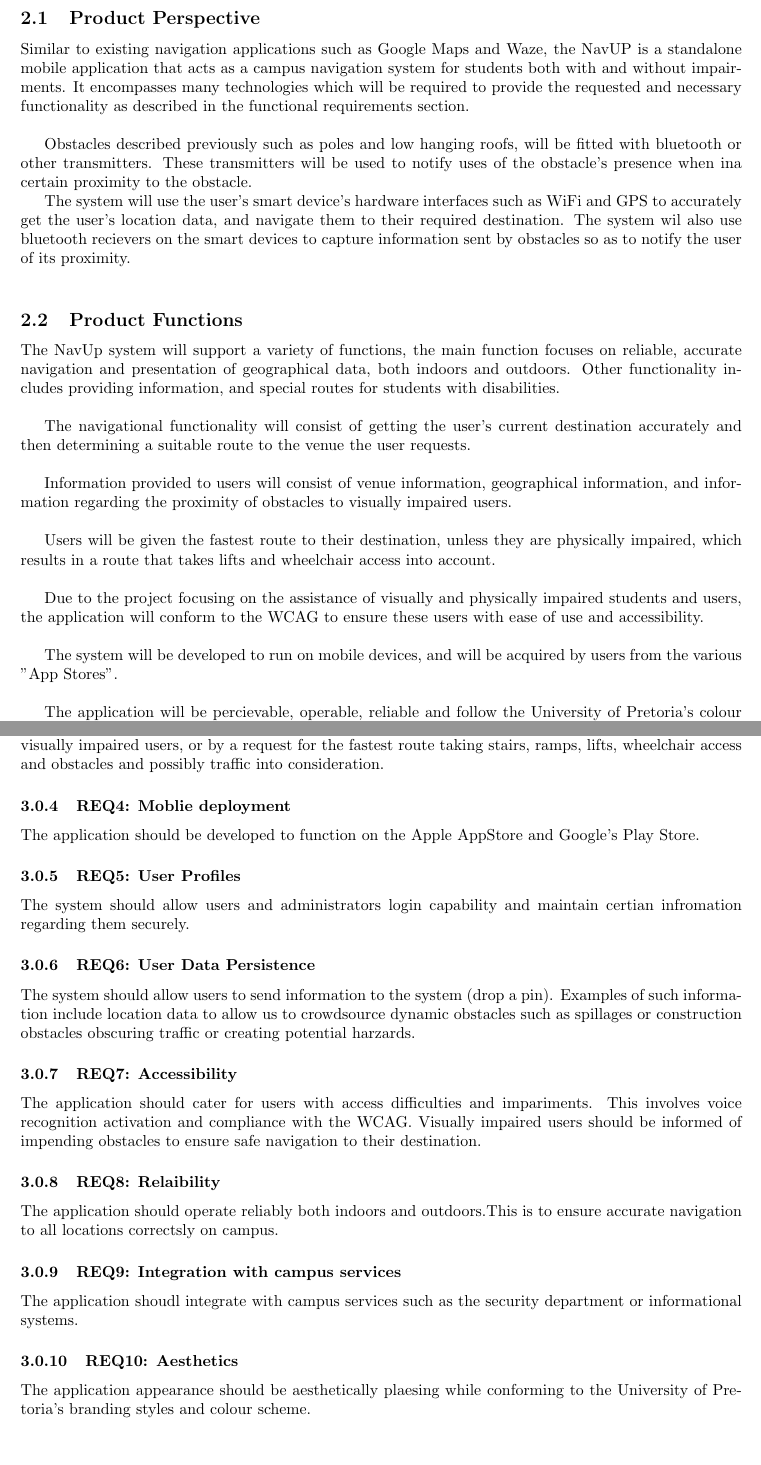
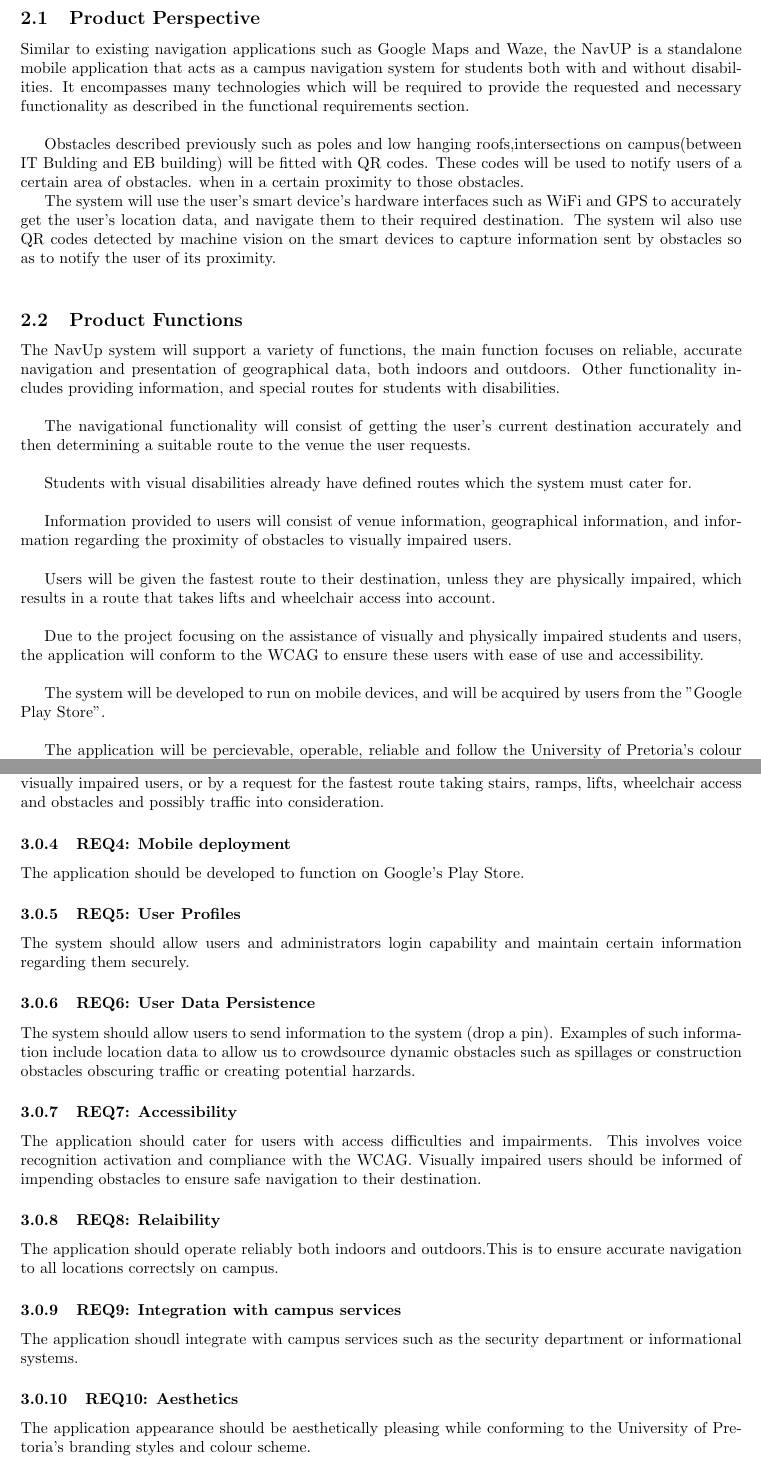
Before and after one commit to TheZimbo16/COS-301-TheInevitables, a LaTeX document (Documentation/TheInevitables_SRS.tex): two parts of pages 5 and 7 of 13, joined at a grey line, cut so that both start at the same text. Compiled offline with pdfLaTeX.

```diff
--- a/Documentation/TheInevitables_SRS.tex
+++ b/Documentation/TheInevitables_SRS.tex
@@ -96,18 +96,19 @@
 \section{Overall Description}
 
 	\subsection{Product Perspective}
-		Similar to existing navigation applications such as Google Maps and Waze, the NavUP is a standalone mobile application that acts as a campus navigation system for students both with and without impairments. It encompasses many technologies which will be required to provide the requested and necessary functionality as described in the functional requirements section.\\ \par
-		Obstacles described previously such as poles and low hanging roofs, will be fitted with bluetooth or other transmitters. These transmitters will be used to notify uses of the obstacle's presence when ina certain proximity to the obstacle.\par
-		The system will use the user's smart device's hardware interfaces such as WiFi and GPS to accurately get the user's location data, and navigate them to their required destination. The system wil also use bluetooth recievers on the smart devices to capture information sent by obstacles so as to notify the user of its proximity.\\
+		Similar to existing navigation applications such as Google Maps and Waze, the NavUP is a standalone mobile application that acts as a campus navigation system for students both with and without disabilities. It encompasses many technologies which will be required to provide the requested and necessary functionality as described in the functional requirements section.\\ \par
+		Obstacles described previously such as poles and low hanging roofs,intersections on campus(between IT Bulding and EB building)  will be fitted with QR codes. These codes will be used to notify users of a certain area of obstacles. when in a certain proximity to those obstacles.\par
+		The system will use the user's smart device's hardware interfaces such as WiFi and GPS to accurately get the user's location data, and navigate them to their required destination. The system wil also use QR codes detected by machine vision on the smart devices to capture information sent by obstacles so as to notify the user of its proximity.\\
 
 	\subsection{Product Functions}
 		The NavUp system will support a variety of functions, the main function focuses on reliable, accurate navigation and presentation of geographical data, both indoors and outdoors. Other functionality includes providing information, and special routes for students with disabilities.
 		\\ \par
 		The navigational functionality will consist of getting the user's current destination accurately and then determining a suitable route to the venue the user requests.\\ \par
+		Students with visual disabilities already have defined routes which the system must cater for.\\ \par
 		Information provided to users will consist of venue information, geographical information, and information regarding the proximity of obstacles to visually impaired users.\\ \par
 		Users will be given the fastest route to their destination, unless they are physically impaired, which results in a route that takes lifts and wheelchair access into account.\\ \par
 		Due to the project focusing on the assistance of visually and physically impaired students and users, the application will conform to the WCAG to ensure these users with ease of use and accessibility.\\ \par
-		The system will be developed to run on mobile devices, and will be acquired by users from the various ''App Stores''.\\ \par
+		The system will be developed to run on mobile devices, and will be acquired by users from the "Google Play Store".\\ \par
 		The application will be percievable, operable, reliable and follow the University of Pretoria's colour scheme and branding guidelines visually.\\ \par
 		Normal users will have the option to notify the system of a potential hazard or obstacle to impaired students. This will be accomplished by allowing them to drop a location pin and wil work as a crowdsourcing technique to identify and capture dynamic obstacles. \\ \par
 		The application will also be secure to avoid theft or loss of data.
@@ -168,19 +169,19 @@
 			The system should allow all kinds of users access to helpful navigational information. These users include students, visually and physically impaired students, staff and guests. This involves accessibility and usability issues.
 
 		\subsubsection{REQ3: Provide Different Routes}
-			Provide different routes based on the user's needs and preferences. This could be for physically or visually impaired users, or by a request for the fastest route taking stairs, ramps, lifts, wheelchair access and obstacles and possibly traffic into consideration. %This wil require the use of sensors and data capture such as locations of wheelchair ramps/lifts and the Object Sensor section to detect obstacles.
+			Provide different routes based on the user's needs and preferences. This could be for physically or visually impaired users, or by a request for the fastest route taking stairs, ramps, lifts, wheelchair access and obstacles and possibly traffic into consideration. %This wil require the use of QR codes and data capture such as locations of wheelchair ramps/lifts and the machine vision section to detect obstacles.
 
-		\subsubsection{REQ4: Moblie deployment}
-			The application should be developed to function on the Apple AppStore and Google's Play Store. %Designs for interfaces should be created with mobile platforms in mind.
+		\subsubsection{REQ4: Mobile deployment}
+			The application should be developed to function on Google's Play Store. %Designs for interfaces should be created with mobile platforms in mind.
 
 		\subsubsection{REQ5: User Profiles}
-			The system should allow users and administrators login capability and maintain certian infromation regarding them securely. %This involves the creation and maintenance of a database to store their information. This databse should be secure to prevent loss/ theft of data and the system should store only relevant data pertaining to security and law issues. Such issues include the POPI act etc.
+			The system should allow users and administrators login capability and maintain certain information regarding them securely. %This involves the creation and maintenance of a database to store their information. This database should be secure to prevent loss/ theft of data and the system should store only relevant data pertaining to security and law issues. Such issues include the POPI act etc.
 
 		\subsubsection{REQ6: User Data Persistence}
-			The system should allow users to send information to the system (drop a pin). Examples of such information include location data to allow us to crowdsource dynamic obstacles such as spillages or construction obstacles obscuring traffic or creating potential harzards.%This possibly requires a secondary database?
+			The system should allow users to send information to the system (drop a pin). Examples of such information include location data to allow us to crowdsource dynamic obstacles such as spillages or construction obstacles obscuring traffic or creating potential harzards.%
 
 		\subsubsection{REQ7: Accessibility}
-			The application should cater for users with access difficulties and impariments. This involves voice recognition activation and compliance with the WCAG.
+			The application should cater for users with access difficulties and impairments. This involves voice recognition activation and compliance with the WCAG.
 			Visually impaired users should be informed of impending obstacles to ensure safe navigation to their destination.
 
 		\subsubsection{REQ8: Relaibility}
@@ -190,13 +191,13 @@
 			The application shoudl integrate with campus services such as the security department or informational systems.
 
 		\subsubsection{REQ10: Aesthetics}
-			The application appearance should be aesthetically plaesing while conforming to the University of Pretoria's branding styles and colour scheme.
+			The application appearance should be aesthetically pleasing while conforming to the University of Pretoria's branding styles and colour scheme.
 %
 %		\subsubsection{REQ6: Personalization}
 %			Users should be allowed to save personalized information as well as retrieve it.
 %
 %		\subsubsection{REQ7: Maintenance}
-%			The system should allow administrators the ability to C.R.U.D it.
+%			The system should allow administrators the ability to C.R.U.D(Create,Read,Update,Delete) it.
 
 
 	\subsection{Possible Nice to Haves?}
```
Also changed, not shown: Documentation/Inevitables_SRS.tex (+1 -1 lines), Documentation/TheInevitables_SRS.tex (30 more changed lines).
